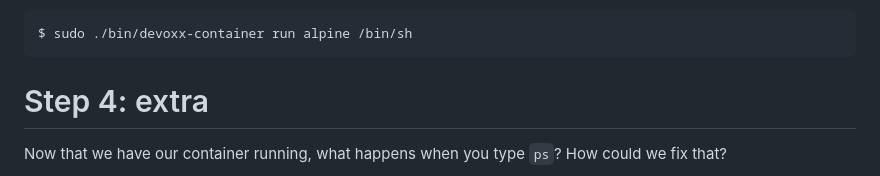
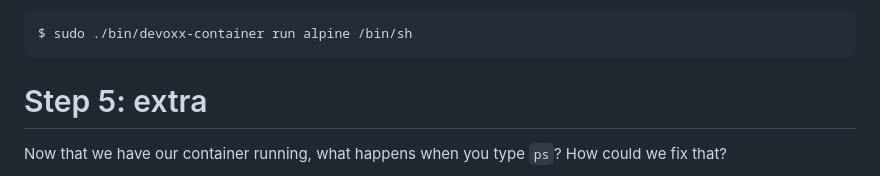
Before and after one commit to rumpl/devoxx-docker, a Markdown page: docs/04-namespaces-and-chroot.md, the part around the change. Rendered like a GitHub page.

````diff
--- a/docs/04-namespaces-and-chroot.md
+++ b/docs/04-namespaces-and-chroot.md
@@ -152,7 +152,7 @@ Once done you should be able to run:
 $ sudo ./bin/devoxx-container run alpine /bin/sh
 ```
 
-# Step 4: extra
+# Step 5: extra
 
 Now that we have our container running, what happens when you type `ps`?
 How could we fix that?
````
Also changed, not shown: docs/06-volumes.md (+2 -1 lines), docs/07-network.md (+2 -2 lines).
